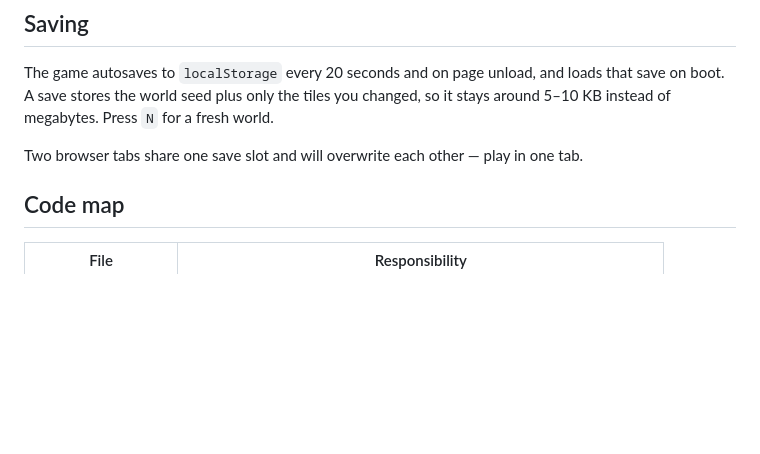
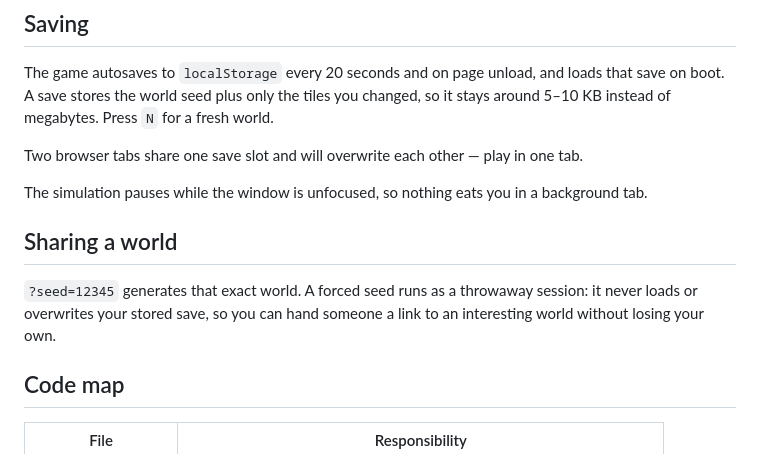
Before and after one commit to matuskalis/terraria-like, a Markdown page: README.md, the part around the change. Drawn GitHub-style; blank space fills up the shorter version.

Commit message:
docs: document seed sharing links and focus pausing
Co-Authored-By: Claude Opus 5 (1M context) <noreply@anthropic.com>

```diff
--- a/README.md
+++ b/README.md
@@ -57,6 +57,15 @@ around 5–10 KB instead of megabytes. Press `N` for a fresh world.
 
 Two browser tabs share one save slot and will overwrite each other — play in one tab.
 
+The simulation pauses while the window is unfocused, so nothing eats you in a background
+tab.
+
+## Sharing a world
+
+`?seed=12345` generates that exact world. A forced seed runs as a throwaway session: it
+never loads or overwrites your stored save, so you can hand someone a link to an
+interesting world without losing your own.
+
 ## Code map
 
 | File | Responsibility |
```
